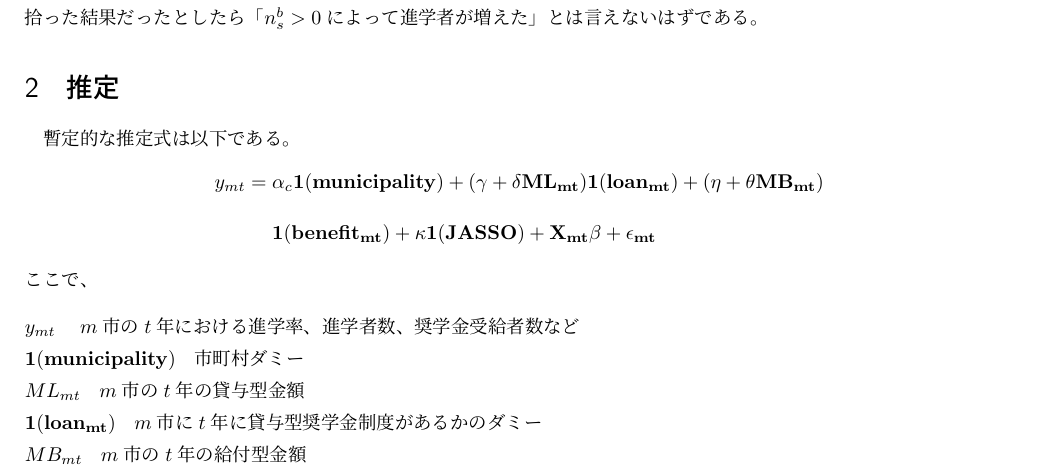
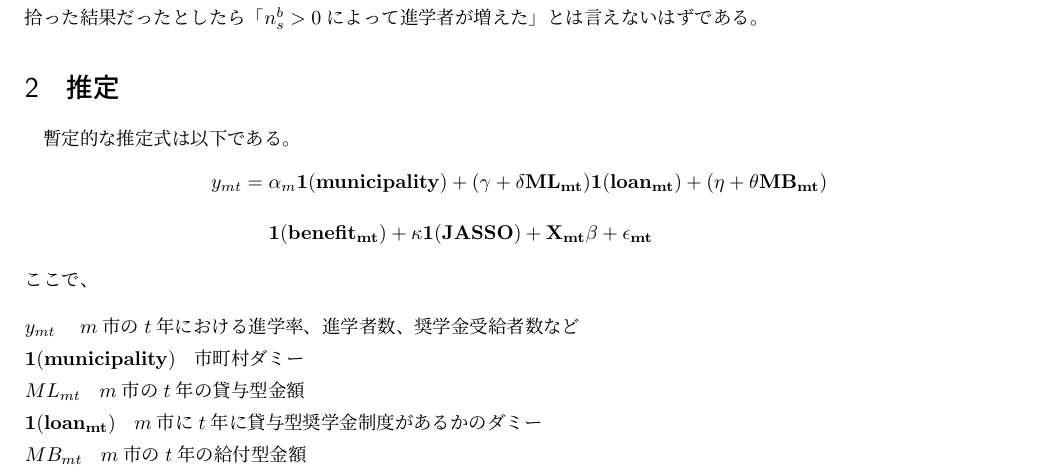
Before and after one commit to keiikegami/Scholarship, a LaTeX document (市町村ごとの差異/奨学金分析.tex): part of page 1 of 2, cut so that both start at the same text. Compiled offline with pLaTeX and dvipdfmx.

Commit message:
Update 奨学金分析.tex

```diff
--- a/市町村ごとの差異/奨学金分析.tex
+++ b/市町村ごとの差異/奨学金分析.tex
@@ -42,7 +42,7 @@ $(n_l^a, n_s^a)$、$(n_l^b, n_s^b)$は各市の教育状況（大学進学率や
 \section{推定}
 暫定的な推定式は以下である。
 \begin{align*}
-y_{mt}&=\alpha_{c}\bf1 (municipality)+(\gamma+\delta ML_{mt})\bf1(loan_{mt})+(\eta+\theta MB_{mt})\\[10pt]& \quad\  \bf1(benefit_{mt})+\kappa\bf1(JASSO)+X_{mt}\beta+\epsilon_{mt}
+y_{mt}&=\alpha_{m}\bf1 (municipality)+(\gamma+\delta ML_{mt})\bf1(loan_{mt})+(\eta+\theta MB_{mt})\\[10pt]& \quad\  \bf1(benefit_{mt})+\kappa\bf1(JASSO)+X_{mt}\beta+\epsilon_{mt}
 \end{align*}
 ここで、
 	\begin{description}
```
